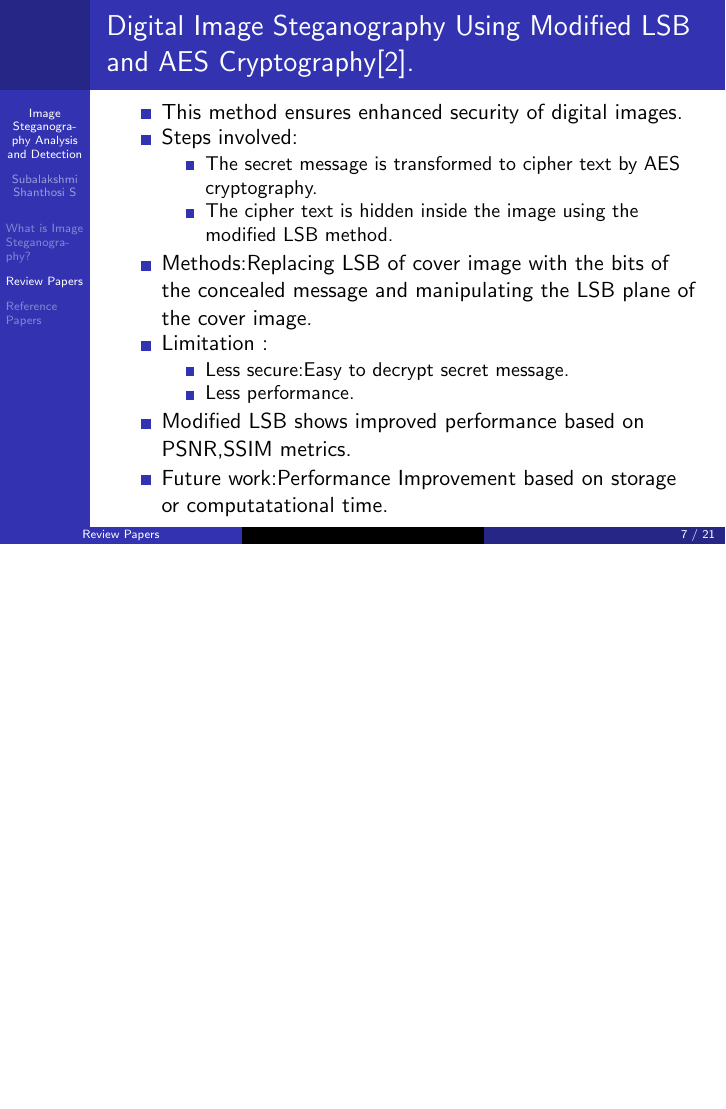
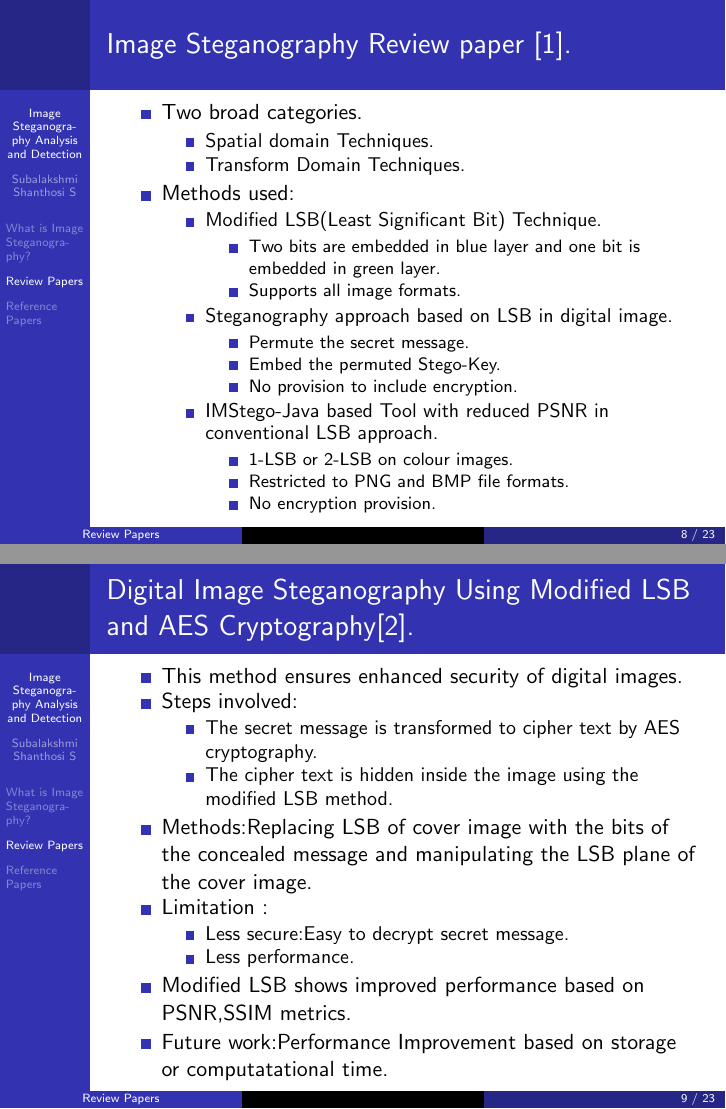
Before and after one commit to SubalakshmiShanthosi/PaperPresentation, LaTeX slides (paperPresVersionOneMini.tex): page 7 of 23 before the commit and pages 8 and 9 of 25 after it, the two joined at a grey line, the shorter picture padded with empty space. Compiled offline with pdfLaTeX.

Commit message:
Adding few more points on review paper one for steganography

```diff
--- a/paperPresVersionOneMini.tex
+++ b/paperPresVersionOneMini.tex
@@ -78,0 +79 @@
+\frametitle{Steganography explained.}
@@ -113,6 +119,38 @@
    \item{Literature review demonstrating the popular steganographic techniques.}
 \end{itemize}
 \end{frame}
+
+\begin{frame}
+\frametitle{Image Steganography Review paper [1].}
+\begin{itemize}
+	\item{ Two broad categories.}
+	\begin{itemize}
+		\item Spatial domain Techniques.
+		\item Transform Domain Techniques.
+	\end{itemize}
+	\item{Methods used:}
+	\begin{itemize}
+		\item{Modified LSB(Least Significant Bit) Technique. }
+		\begin{itemize}
+			\item Two bits are embedded in blue layer and one bit is embedded in green layer.
+			\item Supports all image formats.
+		\end{itemize}
+		\item{Steganography approach based on LSB in digital image.}
+		\begin{itemize}
+			\item Permute the secret message.
+			\item Embed the permuted Stego-Key.
+			\item No provision to include encryption.
+		\end{itemize}
+		\item{IMStego-Java based Tool with reduced PSNR in conventional LSB approach. }
+		\begin{itemize}
+		 \item 1-LSB or 2-LSB on colour images.
+		 \item Restricted to PNG and BMP file formats.
+		 \item No encryption provision.
+		\end{itemize}
+	\end{itemize}
+\end{itemize}
+\end{frame}
+
 
 \begin{frame}
 \frametitle{Digital Image Steganography Using Modified LSB and AES Cryptography[2].}
```
Also changed, not shown: paperPresVersionOneMini.pdf, stegTech.png (added), paperPresVersionOneMini.tex (17 more changed lines).
